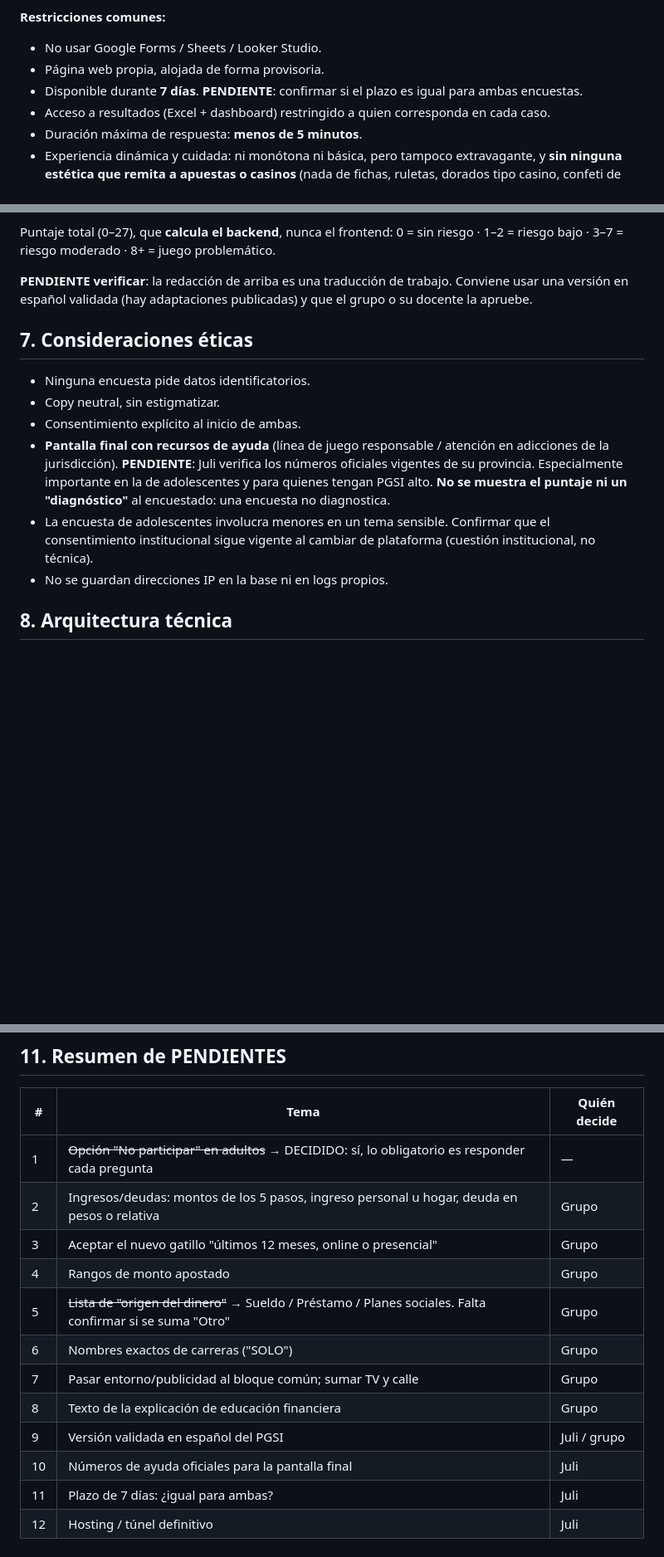
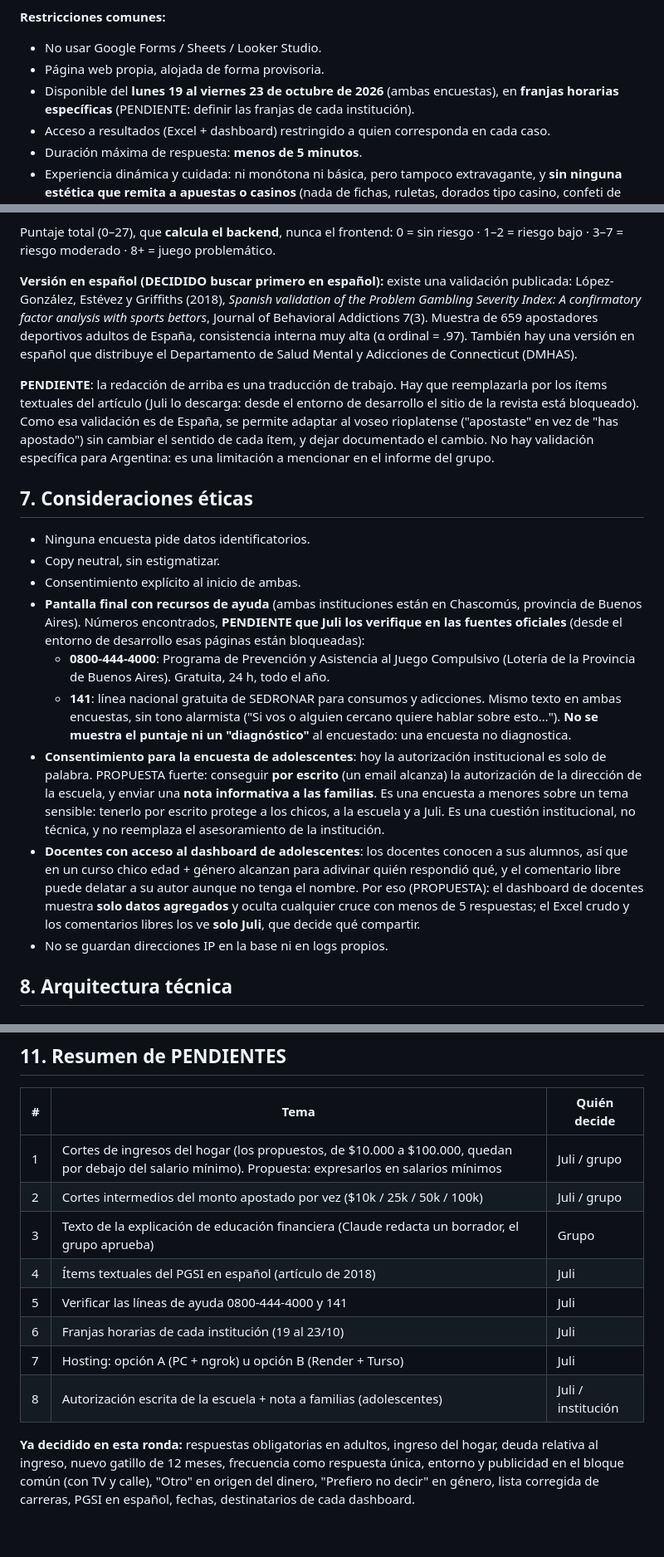
Before and after one commit to elmarsha11/Encuesta-Ludopatia, a Markdown page: PLAN-encuesta-ludopatia.md, 3 parts joined by grey strips. Shown at 83% size. GitHub-like rendering; blank space fills up the shorter version.

```diff
--- a/PLAN-encuesta-ludopatia.md
+++ b/PLAN-encuesta-ludopatia.md
@@ -22,7 +22,7 @@ Dos encuestas sobre ludopatía, para dos públicos y **dos instituciones distint
 **Restricciones comunes:**
 - No usar Google Forms / Sheets / Looker Studio.
 - Página web propia, alojada de forma provisoria.
-- Disponible durante **7 días**. **PENDIENTE**: confirmar si el plazo es igual para ambas encuestas.
+- Disponible del **lunes 19 al viernes 23 de octubre de 2026** (ambas encuestas), en **franjas horarias específicas** (PENDIENTE: definir las franjas de cada institución).
 - Acceso a resultados (Excel + dashboard) restringido a quien corresponda en cada caso.
 - Duración máxima de respuesta: **menos de 5 minutos**.
 - Experiencia dinámica y cuidada: ni monótona ni básica, pero tampoco extravagante, y **sin ninguna estética que remita a apuestas o casinos** (nada de fichas, ruletas, dorados tipo casino, confeti de "ganaste").
@@ -217,15 +222,21 @@ Período: **últimos 12 meses**. Cada pregunta: Nunca (0) / A veces (1) / La may
 
 Puntaje total (0–27), que **calcula el backend**, nunca el frontend: 0 = sin riesgo · 1–2 = riesgo bajo · 3–7 = riesgo moderado · 8+ = juego problemático.
 
-**PENDIENTE verificar**: la redacción de arriba es una traducción de trabajo. Conviene usar una versión en español validada (hay adaptaciones publicadas) y que el grupo o su docente la apruebe.
+**Versión en español (DECIDIDO buscar primero en español):** existe una validación publicada: López-González, Estévez y Griffiths (2018), *Spanish validation of the Problem Gambling Severity Index: A confirmatory factor analysis with sports bettors*, Journal of Behavioral Addictions 7(3). Muestra de 659 apostadores deportivos adultos de España, consistencia interna muy alta (α ordinal = .97). También hay una versión en español que distribuye el Departamento de Salud Mental y Adicciones de Connecticut (DMHAS).
+
+**PENDIENTE**: la redacción de arriba es una traducción de trabajo. Hay que reemplazarla por los ítems textuales del artículo (Juli lo descarga: desde el entorno de desarrollo el sitio de la revista está bloqueado). Como esa validación es de España, se permite adaptar al voseo rioplatense ("apostaste" en vez de "has apostado") sin cambiar el sentido de cada ítem, y dejar documentado el cambio. No hay validación específica para Argentina: es una limitación a mencionar en el informe del grupo.
 
 ## 7. Consideraciones éticas
 
 - Ninguna encuesta pide datos identificatorios.
 - Copy neutral, sin estigmatizar.
 - Consentimiento explícito al inicio de ambas.
-- **Pantalla final con recursos de ayuda** (línea de juego responsable / atención en adicciones de la jurisdicción). **PENDIENTE**: Juli verifica los números oficiales vigentes de su provincia. Especialmente importante en la de adolescentes y para quienes tengan PGSI alto. **No se muestra el puntaje ni un "diagnóstico"** al encuestado: una encuesta no diagnostica.
-- La encuesta de adolescentes involucra menores en un tema sensible. Confirmar que el consentimiento institucional sigue vigente al cambiar de plataforma (cuestión institucional, no técnica).
+- **Pantalla final con recursos de ayuda** (ambas instituciones están en Chascomús, provincia de Buenos Aires). Números encontrados, **PENDIENTE que Juli los verifique en las fuentes oficiales** (desde el entorno de desarrollo esas páginas están bloqueadas):
+  - **0800-444-4000**: Programa de Prevención y Asistencia al Juego Compulsivo (Lotería de la Provincia de Buenos Aires). Gratuita, 24 h, todo el año.
+  - **141**: línea nacional gratuita de SEDRONAR para consumos y adicciones.
+  Mismo texto en ambas encuestas, sin tono alarmista ("Si vos o alguien cercano quiere hablar sobre esto…"). **No se muestra el puntaje ni un "diagnóstico"** al encuestado: una encuesta no diagnostica.
+- **Consentimiento para la encuesta de adolescentes**: hoy la autorización institucional es solo de palabra. PROPUESTA fuerte: conseguir **por escrito** (un email alcanza) la autorización de la dirección de la escuela, y enviar una **nota informativa a las familias**. Es una encuesta a menores sobre un tema sensible: tenerlo por escrito protege a los chicos, a la escuela y a Juli. Es una cuestión institucional, no técnica, y no reemplaza el asesoramiento de la institución.
+- **Docentes con acceso al dashboard de adolescentes**: los docentes conocen a sus alumnos, así que en un curso chico edad + género alcanzan para adivinar quién respondió qué, y el comentario libre puede delatar a su autor aunque no tenga el nombre. Por eso (PROPUESTA): el dashboard de docentes muestra **solo datos agregados** y oculta cualquier cruce con menos de 5 respuestas; el Excel crudo y los comentarios libres los ve **solo Juli**, que decide qué compartir.
 - No se guardan direcciones IP en la base ni en logs propios.
 
 ## 8. Arquitectura técnica
@@ -309,15 +331,13 @@ Encuesta-Ludopatia/
 
 | # | Tema | Quién decide |
 |---|------|--------------|
-| 1 | ~~Opción "No participar" en adultos~~ → DECIDIDO: sí, lo obligatorio es responder cada pregunta | — |
-| 2 | Ingresos/deudas: montos de los 5 pasos, ingreso personal u hogar, deuda en pesos o relativa | Grupo |
-| 3 | Aceptar el nuevo gatillo "últimos 12 meses, online o presencial" | Grupo |
-| 4 | Rangos de monto apostado | Grupo |
-| 5 | ~~Lista de "origen del dinero"~~ → Sueldo / Préstamo / Planes sociales. Falta confirmar si se suma "Otro" | Grupo |
-| 6 | Nombres exactos de carreras ("SOLO") | Grupo |
-| 7 | Pasar entorno/publicidad al bloque común; sumar TV y calle | Grupo |
-| 8 | Texto de la explicación de educación financiera | Grupo |
-| 9 | Versión validada en español del PGSI | Juli / grupo |
-| 10 | Números de ayuda oficiales para la pantalla final | Juli |
-| 11 | Plazo de 7 días: ¿igual para ambas? | Juli |
-| 12 | Hosting / túnel definitivo | Juli |
+| 1 | Cortes de ingresos del hogar (los propuestos, de $10.000 a $100.000, quedan por debajo del salario mínimo). Propuesta: expresarlos en salarios mínimos | Juli / grupo |
+| 2 | Cortes intermedios del monto apostado por vez ($10k / 25k / 50k / 100k) | Juli / grupo |
+| 3 | Texto de la explicación de educación financiera (Claude redacta un borrador, el grupo aprueba) | Grupo |
+| 4 | Ítems textuales del PGSI en español (artículo de 2018) | Juli |
+| 5 | Verificar las líneas de ayuda 0800-444-4000 y 141 | Juli |
+| 6 | Franjas horarias de cada institución (19 al 23/10) | Juli |
+| 7 | Hosting: opción A (PC + ngrok) u opción B (Render + Turso) | Juli |
+| 8 | Autorización escrita de la escuela + nota a familias (adolescentes) | Juli / institución |
+
+**Ya decidido en esta ronda:** respuestas obligatorias en adultos, ingreso del hogar, deuda relativa al ingreso, nuevo gatillo de 12 meses, frecuencia como respuesta única, entorno y publicidad en el bloque común (con TV y calle), "Otro" en origen del dinero, "Prefiero no decir" en género, lista corregida de carreras, PGSI en español, fechas, destinatarios de cada dashboard.
```
Also changed, not shown: other parts of PLAN-encuesta-ludopatia.md (+52 -36 lines).
